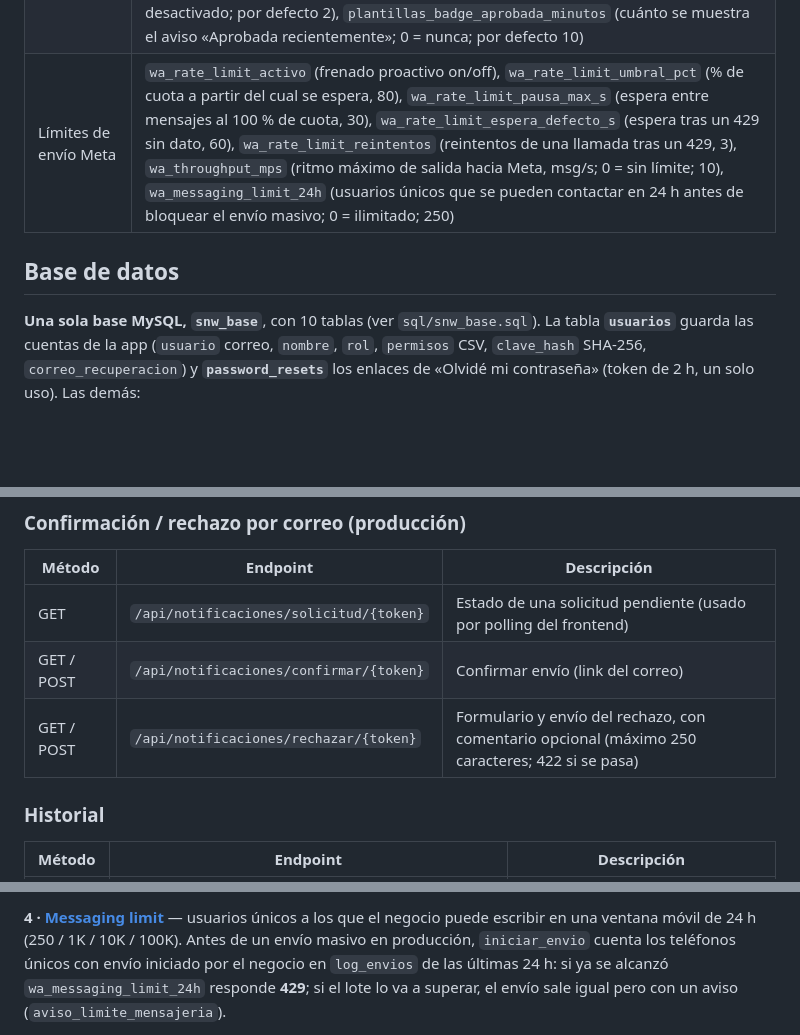
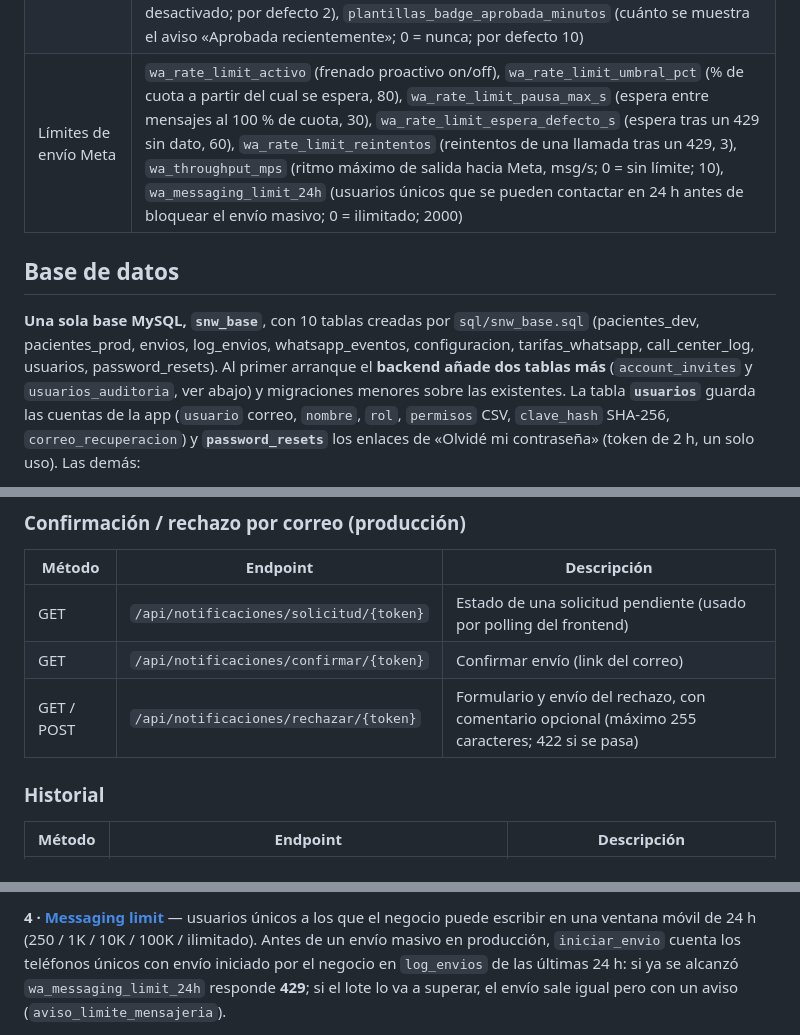
Before and after one commit to DavidArayaR/SNW, a Markdown page: README.md, 3 parts joined by grey strips. Rendered like a GitHub page; blank space fills up the shorter version.

```diff
--- a/README.md
+++ b/README.md
@@ -116,11 +131,15 @@ el `entorno` activo, que las demás pantallas leen al cargar).
 | Call center | `call_center_url` (servicio que devuelve un número de call center; se consulta en cada respuesta y ese servicio reparte la carga), `call_center_numeros` (respaldo manual, uno o varios separados por coma, solo si la URL no responde), `call_center_boton_mensaje` / `call_center_boton_mensaje_oferta` (texto que autocompleta el botón; el de oferta se usa si la última plantilla enviada mencionaba un descuento o precio especial). El mensaje de call center y su espera (1s fija) no son configurables, ver [Mensaje de call center](#mensaje-de-call-center) |
 | Correo | `smtp_host`, `smtp_port`, `smtp_user`, `smtp_pass`, `smtp_tls`, `correo_emisor`, `correo_destino` |
 | WhatsApp / Meta | `wa_token`, `wa_phone_id`, `wa_business_account_id`, `wa_verify_token`, `wa_template_nombre`, `wa_template_lang`, `wa_webhook_path`, `wa_graph_version` (por defecto `v26.0`), `wa_moneda` (moneda de facturación de la cuenta, se autodetecta desde Meta al actualizar tarifas — por defecto `USD`), `plantillas_revision_minutos` (cada cuántos minutos se revisa sola en Meta el estado de las plantillas pendientes; 0 = desactivado; por defecto 2), `plantillas_badge_aprobada_minutos` (cuánto se muestra el aviso «Aprobada recientemente»; 0 = nunca; por defecto 10) |
-| Límites de envío Meta | `wa_rate_limit_activo` (frenado proactivo on/off), `wa_rate_limit_umbral_pct` (% de cuota a partir del cual se espera, 80), `wa_rate_limit_pausa_max_s` (espera entre mensajes al 100 % de cuota, 30), `wa_rate_limit_espera_defecto_s` (espera tras un 429 sin dato, 60), `wa_rate_limit_reintentos` (reintentos de una llamada tras un 429, 3), `wa_throughput_mps` (ritmo máximo de salida hacia Meta, msg/s; 0 = sin límite; 10), `wa_messaging_limit_24h` (usuarios únicos que se pueden contactar en 24 h antes de bloquear el envío masivo; 0 = ilimitado; 250) |
+| Límites de envío Meta | `wa_rate_limit_activo` (frenado proactivo on/off), `wa_rate_limit_umbral_pct` (% de cuota a partir del cual se espera, 80), `wa_rate_limit_pausa_max_s` (espera entre mensajes al 100 % de cuota, 30), `wa_rate_limit_espera_defecto_s` (espera tras un 429 sin dato, 60), `wa_rate_limit_reintentos` (reintentos de una llamada tras un 429, 3), `wa_throughput_mps` (ritmo máximo de salida hacia Meta, msg/s; 0 = sin límite; 10), `wa_messaging_limit_24h` (usuarios únicos que se pueden contactar en 24 h antes de bloquear el envío masivo; 0 = ilimitado; 2000) |
 
 ## Base de datos
 
-**Una sola base MySQL, `snw_base`**, con 10 tablas (ver `sql/snw_base.sql`).
+**Una sola base MySQL, `snw_base`**, con 10 tablas creadas por `sql/snw_base.sql`
+(pacientes_dev, pacientes_prod, envios, log_envios, whatsapp_eventos, configuracion,
+tarifas_whatsapp, call_center_log, usuarios, password_resets). Al primer arranque el
+**backend añade dos tablas más** (`account_invites` y `usuarios_auditoria`, ver abajo) y
+migraciones menores sobre las existentes.
 La tabla **`usuarios`** guarda las cuentas de la app (`usuario` correo, `nombre`, `rol`,
 `permisos` CSV, `clave_hash` SHA-256, `correo_recuperacion`) y **`password_resets`** los
 enlaces de «Olvidé mi contraseña» (token de 2 h, un solo uso). Las demás:
@@ -355,8 +385,8 @@ tiene template de Meta (va como texto libre, ventana de 24 h). No hay gestión d
 | Método | Endpoint | Descripción |
 |---|---|---|
 | GET | `/api/notificaciones/solicitud/{token}` | Estado de una solicitud pendiente (usado por polling del frontend) |
-| GET / POST | `/api/notificaciones/confirmar/{token}` | Confirmar envío (link del correo) |
-| GET / POST | `/api/notificaciones/rechazar/{token}` | Formulario y envío del rechazo, con comentario opcional (máximo 250 caracteres; 422 si se pasa) |
+| GET | `/api/notificaciones/confirmar/{token}` | Confirmar envío (link del correo) |
+| GET / POST | `/api/notificaciones/rechazar/{token}` | Formulario y envío del rechazo, con comentario opcional (máximo 255 caracteres; 422 si se pasa) |
 
 ### Historial
 
@@ -459,7 +489,7 @@ vez se turnan. Si aun así Meta devuelve `130429`, backoff como en el punto 3.
 
 **4 · [Messaging limit](https://developers.facebook.com/documentation/business-messaging/whatsapp/messaging-limits)**
 — usuarios únicos a los que el negocio puede escribir en una ventana móvil de 24 h
-(250 / 1K / 10K / 100K). Antes de un envío masivo en producción, `iniciar_envio` cuenta los
+(250 / 1K / 10K / 100K / ilimitado). Antes de un envío masivo en producción, `iniciar_envio` cuenta los
 teléfonos únicos con envío iniciado por el negocio en `log_envios` de las últimas 24 h: si ya
 se alcanzó `wa_messaging_limit_24h` responde **429**; si el lote lo va a superar, el envío
 sale igual pero con un aviso (`aviso_limite_mensajeria`).
```
Also changed, not shown: other parts of README.md (+31 -5 lines).
